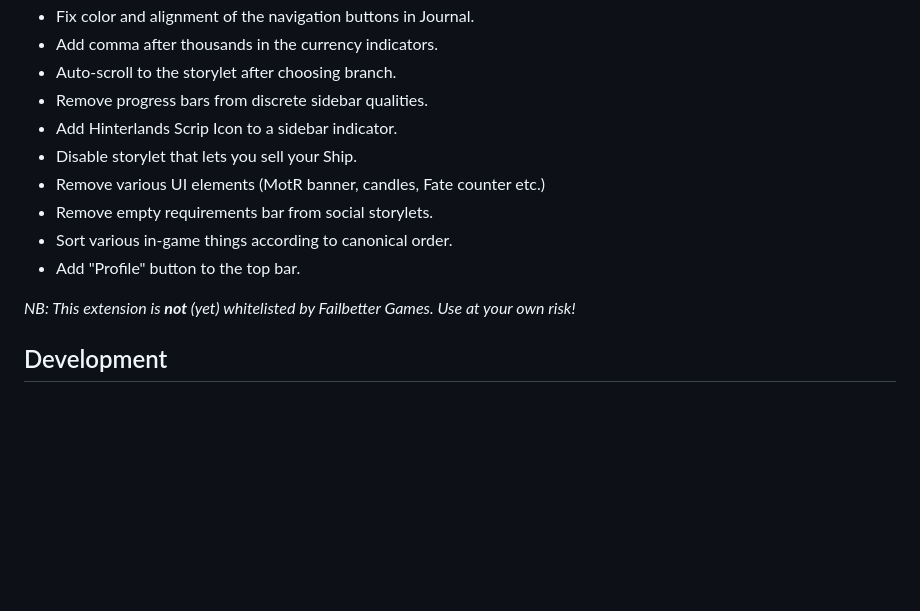
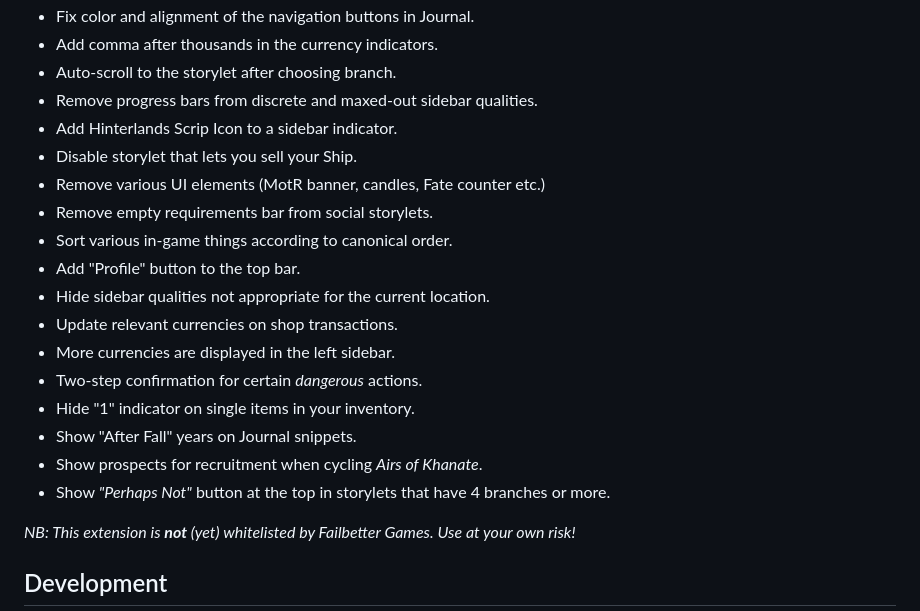
Before and after one commit to lensvol/fl-small-mercies, a Markdown page: README.md, the part around the change. Drawn GitHub-style; blank space fills up the shorter version.

Commit message:
Update list of features in README.

```diff
--- a/README.md
+++ b/README.md
@@ -15,13 +15,21 @@ Current features:
 * Fix color and alignment of the navigation buttons in Journal.
 * Add comma after thousands in the currency indicators.
 * Auto-scroll to the storylet after choosing branch.
-* Remove progress bars from discrete sidebar qualities.
+* Remove progress bars from discrete and maxed-out sidebar qualities.
 * Add Hinterlands Scrip Icon to a sidebar indicator.
 * Disable storylet that lets you sell your Ship.
 * Remove various UI elements (MotR banner, candles, Fate counter etc.)
 * Remove empty requirements bar from social storylets.
 * Sort various in-game things according to canonical order.
 * Add "Profile" button to the top bar.
+* Hide sidebar qualities not appropriate for the current location.
+* Update relevant currencies on shop transactions.
+* More currencies are displayed in the left sidebar.
+* Two-step confirmation for certain _dangerous_ actions.
+* Hide "1" indicator on single items in your inventory.
+* Show "After Fall" years on Journal snippets.
+* Show prospects for recruitment when cycling _Airs of Khanate_.
+* Show _"Perhaps Not"_ button at the top in storylets that have 4 branches or more.
 
 _NB: This extension is **not** (yet) whitelisted by Failbetter Games. Use at your own risk!_
 
```
